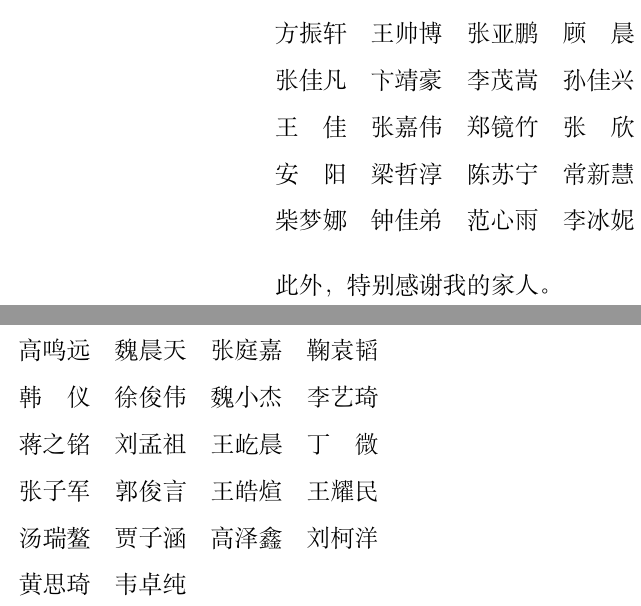
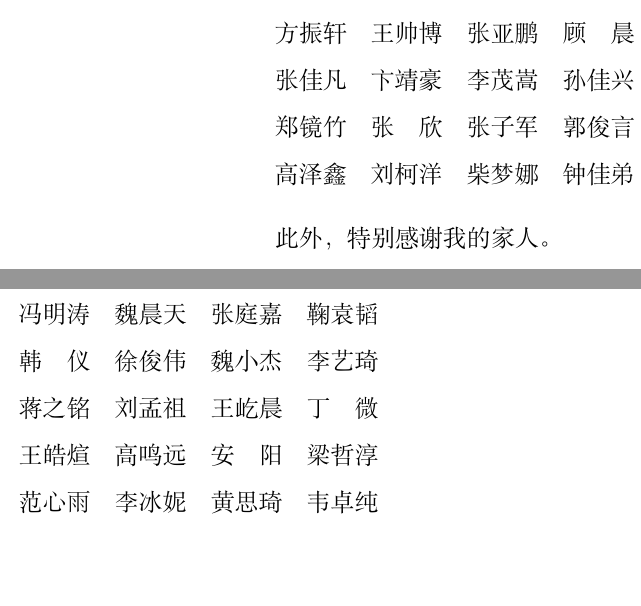
Before and after one commit to FALALAS/undergraduateThesis, a LaTeX thesis (main.tex, which reads chapters/acknowledgements.tex): two parts of the columns of page 39 of 45, joined at a grey line, cut so that both start at the same text. Compiled offline with XeLaTeX.

Commit message:
Update acknowledgements.tex

```diff
--- a/chapters/acknowledgements.tex
+++ b/chapters/acknowledgements.tex
@@ -3,12 +3,12 @@
 \vspace{15pt}
 
 \begin{tabular}{@{}*{8}{l@{\hspace{1em}}}} % 创建一个无边框的表格，8列，每列之间有1em的间距
-	董伟生 & 董\quad 乐 & 牛\quad 毅 & 杨\quad 坤 & 高鸣远 & 魏晨天 & 张庭嘉 & 鞠袁韬 \\
+	董伟生 & 董\quad 乐 & 牛\quad 毅 & 杨\quad 坤 & 冯明涛 & 魏晨天 & 张庭嘉 & 鞠袁韬 \\
 	方振轩 & 王帅博 & 张亚鹏 & 顾\quad 晨 & 韩\quad 仪 & 徐俊伟 & 魏小杰 & 李艺琦 \\
-	张佳凡 & 卞靖豪 & 李茂嵩 & 孙佳兴 & 蒋之铭 & 刘孟祖&王屹晨 & 丁\quad 微  \\
-	王\quad 佳 & 张嘉伟 & 郑镜竹 &张\quad 欣 & 张子军 & 郭俊言 & 王皓煊 & 王耀民\\
-	安\quad 阳 & 梁哲淳 & 陈苏宁 & 常新慧 &汤瑞鳌 & 贾子涵 & 高泽鑫 & 刘柯洋         \\
-	柴梦娜 & 钟佳弟 & 范心雨 & 李冰妮 &黄思琦 & 韦卓纯\\
+	张佳凡 & 卞靖豪 & 李茂嵩 & 孙佳兴 & 蒋之铭 & 刘孟祖 & 王屹晨 & 丁\quad 微  \\
+	郑镜竹 &张\quad 欣 & 张子军 & 郭俊言 & 王皓煊 & 高鸣远 & 安\quad 阳 &梁哲淳 \\
+	高泽鑫 & 刘柯洋 & 柴梦娜 & 钟佳弟 & 范心雨 & 李冰妮 & 黄思琦 & 韦卓纯\\
+
 \end{tabular}
 
 \vspace{15pt}
```
